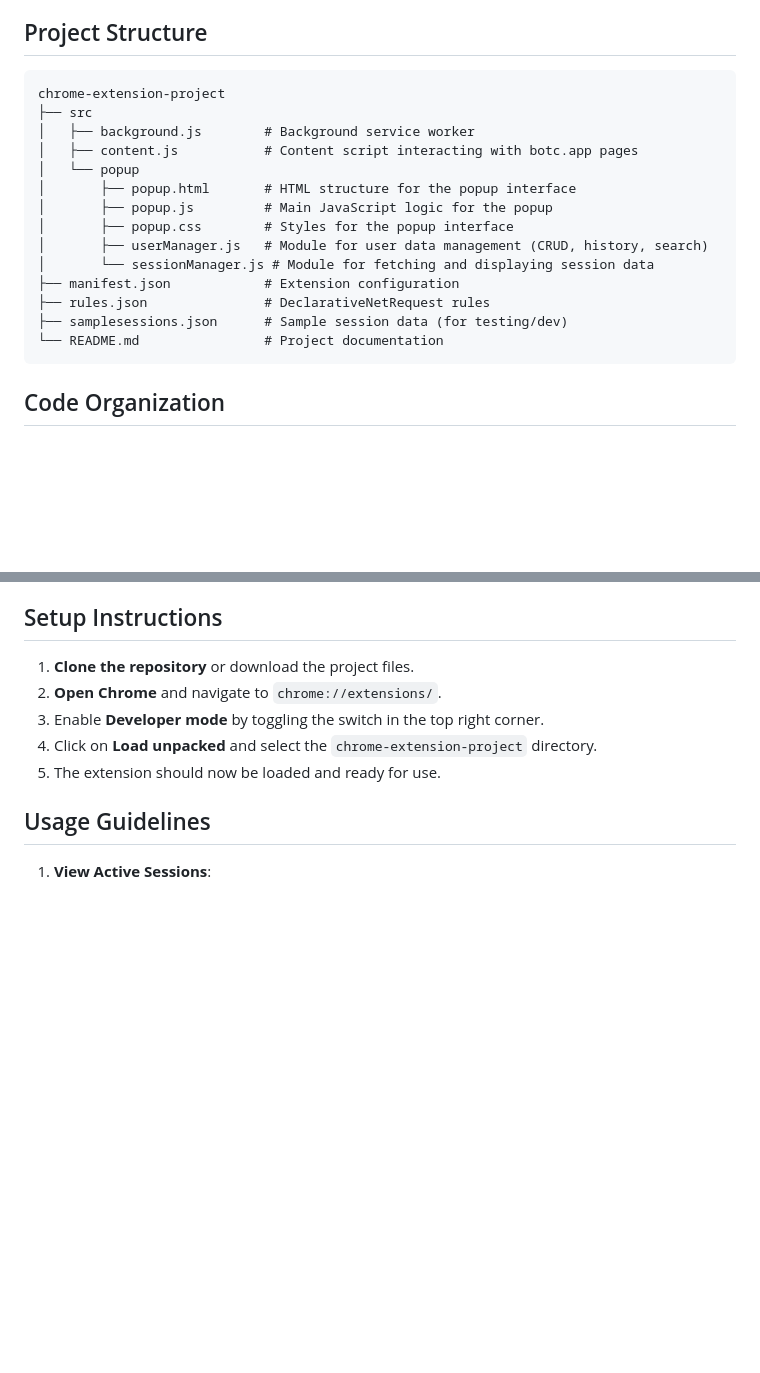
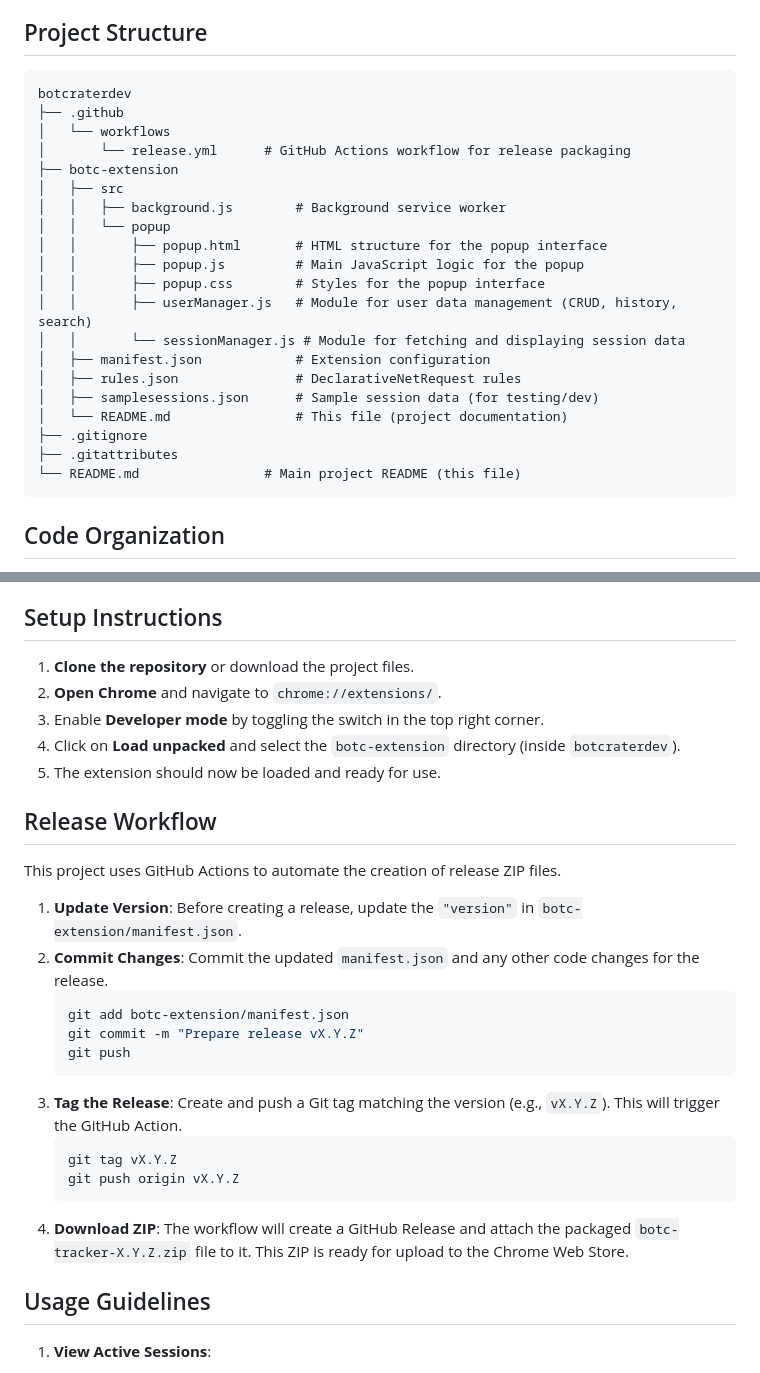
Before and after one commit to altjerry0/BoTC-Track, a Markdown page: README.md, 2 parts joined by grey strips. Rendered like a GitHub page; blank space fills up the shorter version.

````diff
--- a/README.md
+++ b/README.md
@@ -16,20 +16,26 @@ This Chrome extension tracks and rates players in Blood on the Clocktower (BotC)
 ## Project Structure
 
 ```
-chrome-extension-project
-├── src
-│   ├── background.js        # Background service worker
-│   ├── content.js           # Content script interacting with botc.app pages
-│   └── popup
-│       ├── popup.html       # HTML structure for the popup interface
-│       ├── popup.js         # Main JavaScript logic for the popup
-│       ├── popup.css        # Styles for the popup interface
-│       ├── userManager.js   # Module for user data management (CRUD, history, search)
-│       └── sessionManager.js # Module for fetching and displaying session data
-├── manifest.json            # Extension configuration
-├── rules.json               # DeclarativeNetRequest rules
-├── samplesessions.json      # Sample session data (for testing/dev)
-└── README.md                # Project documentation
+botcraterdev
+├── .github
+│   └── workflows
+│       └── release.yml      # GitHub Actions workflow for release packaging
+├── botc-extension
+│   ├── src
+│   │   ├── background.js        # Background service worker
+│   │   └── popup
+│   │       ├── popup.html       # HTML structure for the popup interface
+│   │       ├── popup.js         # Main JavaScript logic for the popup
+│   │       ├── popup.css        # Styles for the popup interface
+│   │       ├── userManager.js   # Module for user data management (CRUD, history, search)
+│   │       └── sessionManager.js # Module for fetching and displaying session data
+│   ├── manifest.json            # Extension configuration
+│   ├── rules.json               # DeclarativeNetRequest rules
+│   ├── samplesessions.json      # Sample session data (for testing/dev)
+│   └── README.md                # This file (project documentation)
+├── .gitignore
+├── .gitattributes
+└── README.md                # Main project README (this file)
 ```
 
 ## Code Organization
@@ -45,8 +51,26 @@ The codebase is organized into modular components:
 1. **Clone the repository** or download the project files.
 2. **Open Chrome** and navigate to `chrome://extensions/`.
 3. Enable **Developer mode** by toggling the switch in the top right corner.
-4. Click on **Load unpacked** and select the `chrome-extension-project` directory.
+4. Click on **Load unpacked** and select the `botc-extension` directory (inside `botcraterdev`).
 5. The extension should now be loaded and ready for use.
+
+## Release Workflow
+
+This project uses GitHub Actions to automate the creation of release ZIP files.
+
+1.  **Update Version**: Before creating a release, update the `"version"` in `botc-extension/manifest.json`.
+2.  **Commit Changes**: Commit the updated `manifest.json` and any other code changes for the release.
+    ```bash
+    git add botc-extension/manifest.json
+    git commit -m "Prepare release vX.Y.Z"
+    git push
+    ```
+3.  **Tag the Release**: Create and push a Git tag matching the version (e.g., `vX.Y.Z`). This will trigger the GitHub Action.
+    ```bash
+    git tag vX.Y.Z
+    git push origin vX.Y.Z
+    ```
+4.  **Download ZIP**: The workflow will create a GitHub Release and attach the packaged `botc-tracker-X.Y.Z.zip` file to it. This ZIP is ready for upload to the Chrome Web Store.
 
 ## Usage Guidelines
 
````
